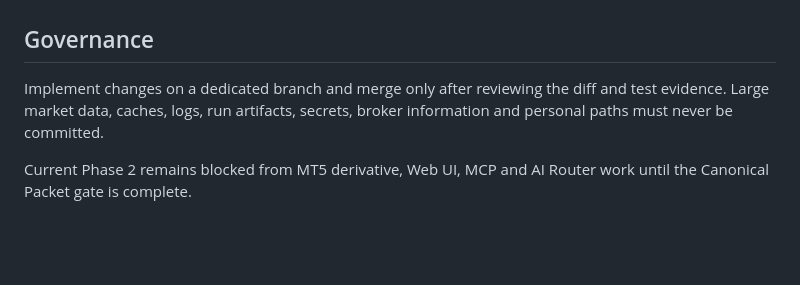
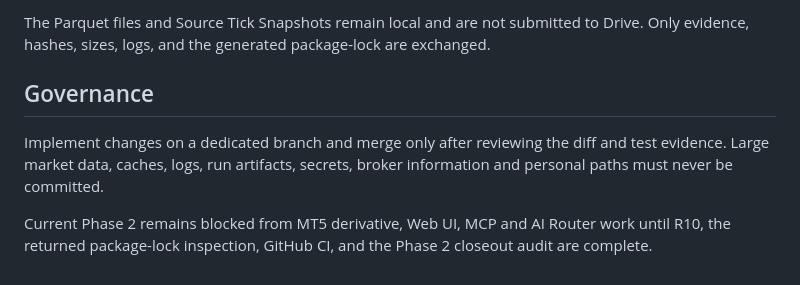
Before and after one commit to Misty1up/chappy-historical-data-hub, a Markdown page: docs/DEVELOPMENT.md, the part around one of its changes. Rendered like a GitHub page; blank space fills up the shorter version.

```diff
--- a/docs/DEVELOPMENT.md
+++ b/docs/DEVELOPMENT.md
@@ -89,6 +125,7 @@ Only after the spike is formally accepted may a writer dependency be added and t
+The Parquet files and Source Tick Snapshots remain local and are not submitted to Drive. Only evidence, hashes, sizes, logs, and the generated package-lock are exchanged.
 
 ## Governance
 
 Implement changes on a dedicated branch and merge only after reviewing the diff and test evidence. Large market data, caches, logs, run artifacts, secrets, broker information and personal paths must never be committed.
 
-Current Phase 2 remains blocked from MT5 derivative, Web UI, MCP and AI Router work until the Canonical Packet gate is complete.
+Current Phase 2 remains blocked from MT5 derivative, Web UI, MCP and AI Router work until R10, the returned package-lock inspection, GitHub CI, and the Phase 2 closeout audit are complete.
```
Also changed, not shown: other parts of docs/DEVELOPMENT.md (+50 -14 lines).
